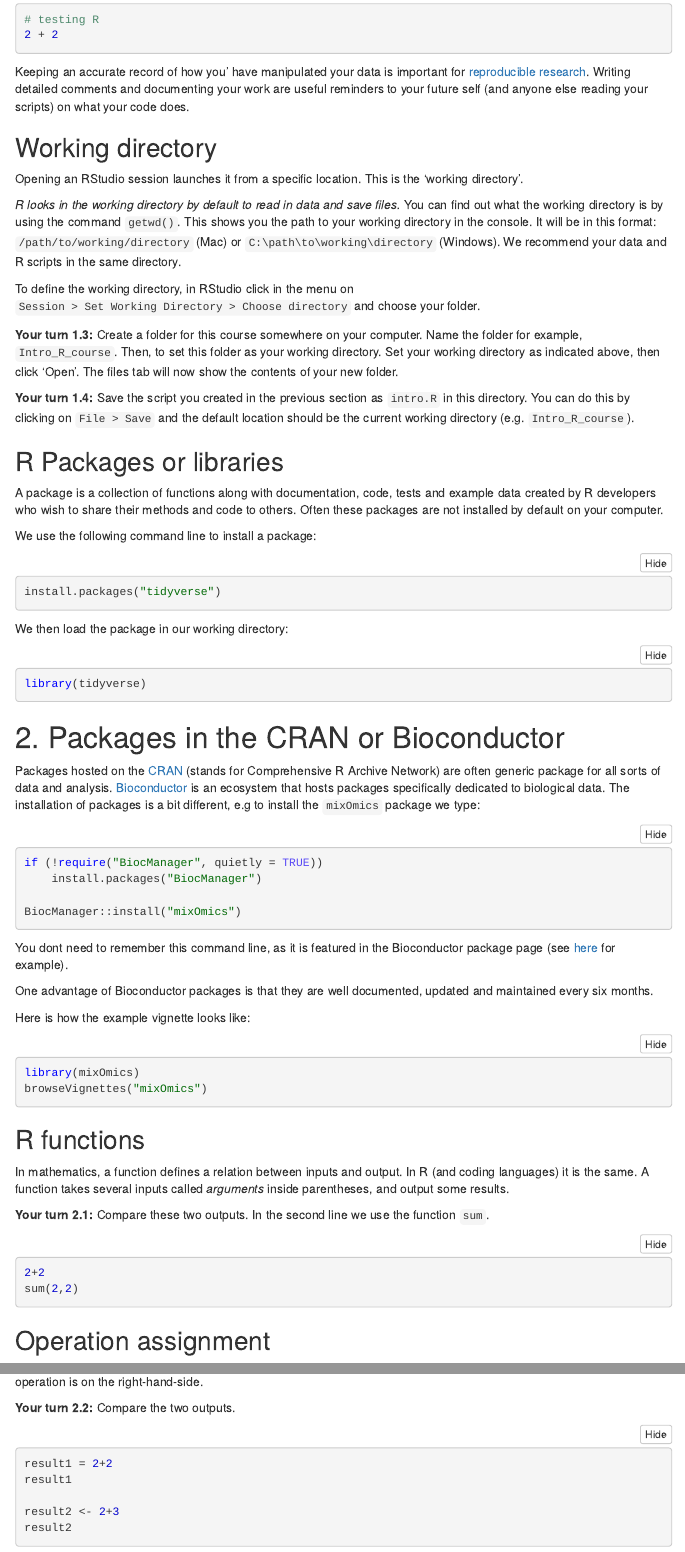
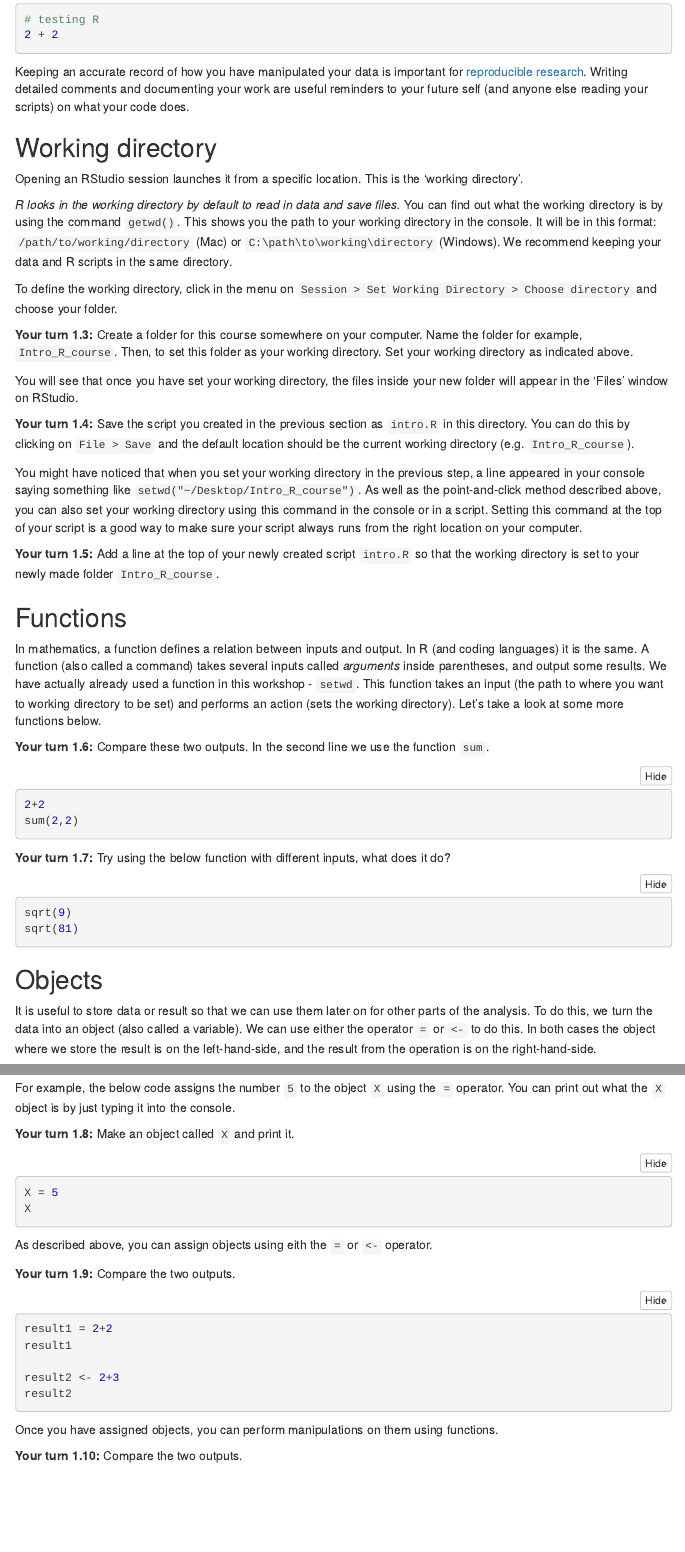
Before and after one commit to melbintgen/intro-to-r, an R Markdown document (Intro-to-R-master/intro_r_biologists.Rmd): the page in a window 1100 px wide, from 1630 px down, and a second part further down, joined at a grey line. The pictures show the output file Intro-to-R-master/intro_r_biologists.nb.html that the author committed with the source, opened offline; menus at the side of the page are left out.

Commit message:
typos and changed order of a few bits of R basics and packages section

````diff
--- a/Intro-to-R-master/intro_r_biologists.Rmd
+++ b/Intro-to-R-master/intro_r_biologists.Rmd
@@ -132,13 +133,12 @@ start with a `#` which tells R not to run them as commands.
 2 + 2
 ```
 
-Keeping an accurate record of how you' have manipulated your data is
+Keeping an accurate record of how you have manipulated your data is
 important for [reproducible
 research](https://ropensci.github.io/reproducibility-guide/sections/introduction/).
 Writing detailed comments and documenting your work are useful reminders
 to your future self (and anyone else reading your scripts) on what your
 code does.
-
 
 ## Working directory
 
@@ -149,30 +149,93 @@ the 'working directory'.
 files.* You can find out what the working directory is by using the
 command `getwd()`. This shows you the path to your working directory in
 the console. It will be in this format: `/path/to/working/directory`
-(Mac) or `C:\path\to\working\directory` (Windows). We recommend your
+(Mac) or `C:\path\to\working\directory` (Windows). We recommend keeping your
 data and R scripts in the same directory.
 
-To define the working directory, in RStudio click in the menu on
+To define the working directory, click in the menu on
 `Session > Set Working Directory > Choose directory` and choose your
 folder.
 
 **Your turn 1.3:** Create a folder for this course somewhere on your
 computer. Name the folder for example, `Intro_R_course`. Then, to set
 this folder as your working directory. Set your working directory as
-indicated above, then click 'Open'. The files tab will now show the
-contents of your new folder.
+indicated above.
+
+You will see that once you have set your working directory, the files inside
+your new folder will appear in the 'Files' window on RStudio.
 
 **Your turn 1.4:** Save the script you created in the previous section
 as `intro.R` in this directory. You can do this by clicking on
 `File > Save` and the default location should be the current working
 directory (e.g. `Intro_R_course`).
 
-## R Packages or libraries
+You might have noticed that when you set your working directory in the previous
+step, a line appeared in your console saying something like
+`setwd("~/Desktop/Intro_R_course")`. As well as the point-and-click method
+described above, you can also set your working directory using this command in
+the console or in a script. Setting this command at the top of your script is a
+good way to make sure your script always runs from the right location on your
+computer.
 
-A package is a collection of functions along with documentation, code,
-tests and example data created by R developers who wish to share their
-methods and code to others. Often these packages are not installed by
-default on your computer.
+**Your turn 1.5:** Add a line at the top of your newly created script `intro.R`
+so that the working directory is set to your newly made folder `Intro_R_course`.
 
-We use the following command line to install a package:
+## Functions
 
+In mathematics, a function defines a relation between inputs and output.
+In R (and coding languages) it is the same. A function (also called a command)
+takes several inputs called *arguments* inside parentheses, and output some results.
+We have actually already used a function in this workshop - `setwd`. This
+function takes an input (the path to where you want to working directory to
+be set) and performs an action (sets the working directory). Let's take a look
+at some more functions below.
+
+**Your turn 1.6:** Compare these two outputs. In the second line we use
+the function `sum`.
+
+```{r, eval = FALSE}
+2+2
+sum(2,2)
+```
+
+**Your turn 1.7:** Try using the below function with different inputs, what
+does it do?
+
+```{r, eval = FALSE}
+sqrt(9)
+sqrt(81)
+```
+
+## Objects
+
+It is useful to store data or result so that we can use them later on
+for other parts of the analysis. To do this, we turn the data into an object (also
+called a variable). We can use either the operator `=` or `<-` to do this. In both
+cases the object where we store the result is on the left-hand-side, and the result
+from the operation is on the right-hand-side.
+
+For example, the below code assigns the number `5` to the object `X` using the `=`
+operator. You can print out what the `X` object is by just typing it into the console.
+
+**Your turn 1.8:** Make an object called `X` and print it.
+
+```{r, eval = FALSE}
+X = 5
+X
+```
+
+As described above, you can assign objects using eith the `=` or `<-` operator.
+
+**Your turn 1.9:** Compare the two outputs.
+
+```{r, eval = FALSE}
+result1 = 2+2
+result1
+
+result2 <- 2+3
+result2
+```
+
+Once you have assigned objects, you can perform manipulations on them using functions.
+
+**Your turn 1.10:** Compare the two outputs.
@@ -186,7 +287,4 @@ We then load the package in our working directory:
 library(tidyverse)
 ```
 
-# 2. Packages in the CRAN or Bioconductor
 
-Packages hosted on the [CRAN](https://cran.r-project.org/) (stands for
-Comprehensive R Archive Network) are often generic package for all sorts
@@ -193,5 +295,3 @@ Comprehensive R Archive Network) are often generic package for all sorts
 of data and analysis. [Bioconductor](https://bioconductor.org/) is an
 ecosystem that hosts packages specifically dedicated to biological data.
-The installation of packages is a bit different, e.g to install the
-`mixOmics` package we type:
 
@@ -210,25 +314,3 @@ for example).
 One advantage of Bioconductor packages is that they are well documented,
 updated and maintained every six months.
 
-Here is how the example vignette looks like:
-
-```{r, eval=FALSE}
-library(mixOmics)
-browseVignettes("mixOmics")
-```
-
-## R functions
-
-In mathematics, a function defines a relation between inputs and output.
-In R (and coding languages) it is the same. A function takes several
-inputs called *arguments* inside parentheses, and output some results.
-
-**Your turn 2.1:** Compare these two outputs. In the second line we use
-the function `sum`.
-
-```{r, eval = FALSE}
-2+2
-sum(2,2)
-```
-
-## Operation assignment
@@ -239,11 +316,0 @@ for other parts of the analysis. We can use either the operator `=` or
-left-hand-side, and the result from the operation is on the
-right-hand-side.
-
-**Your turn 2.2:** Compare the two outputs.
-
-```{r, eval = FALSE}
-result1 = 2+2
-result1
-
-result2 <- 2+3
-result2
````
Also changed, not shown: Intro-to-R-master/intro_r_biologists.nb.html, Intro-to-R-master/intro_r_biologists.Rmd (129 more changed lines).
